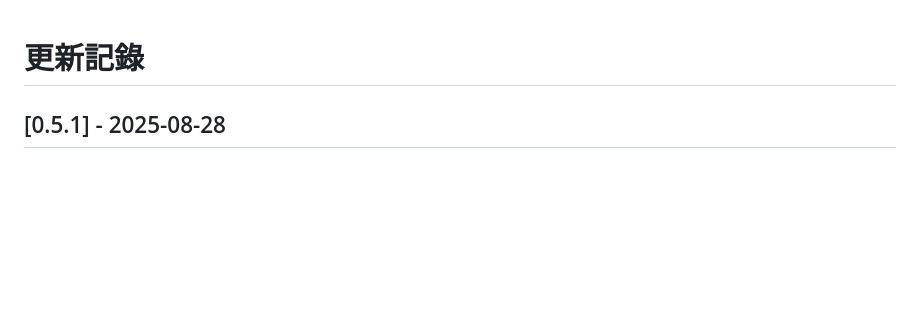
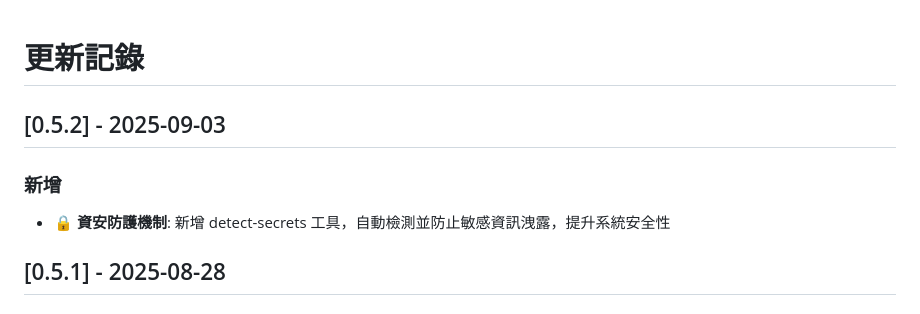
Before and after one commit to kyomind/WeaMind, a Markdown page: CHANGELOG.md, the part around the change. Rendered like a GitHub page; blank space fills up the shorter version.

Commit message:
Update CHANGELOG for v0.5.2

```diff
--- a/CHANGELOG.md
+++ b/CHANGELOG.md
@@ -1,4 +1,9 @@
 # 更新記錄
+
+## [0.5.2] - 2025-09-03
+
+### 新增
+- **🔒 資安防護機制**: 新增 detect-secrets 工具，自動檢測並防止敏感資訊洩露，提升系統安全性
 
 ## [0.5.1] - 2025-08-28
 
```
